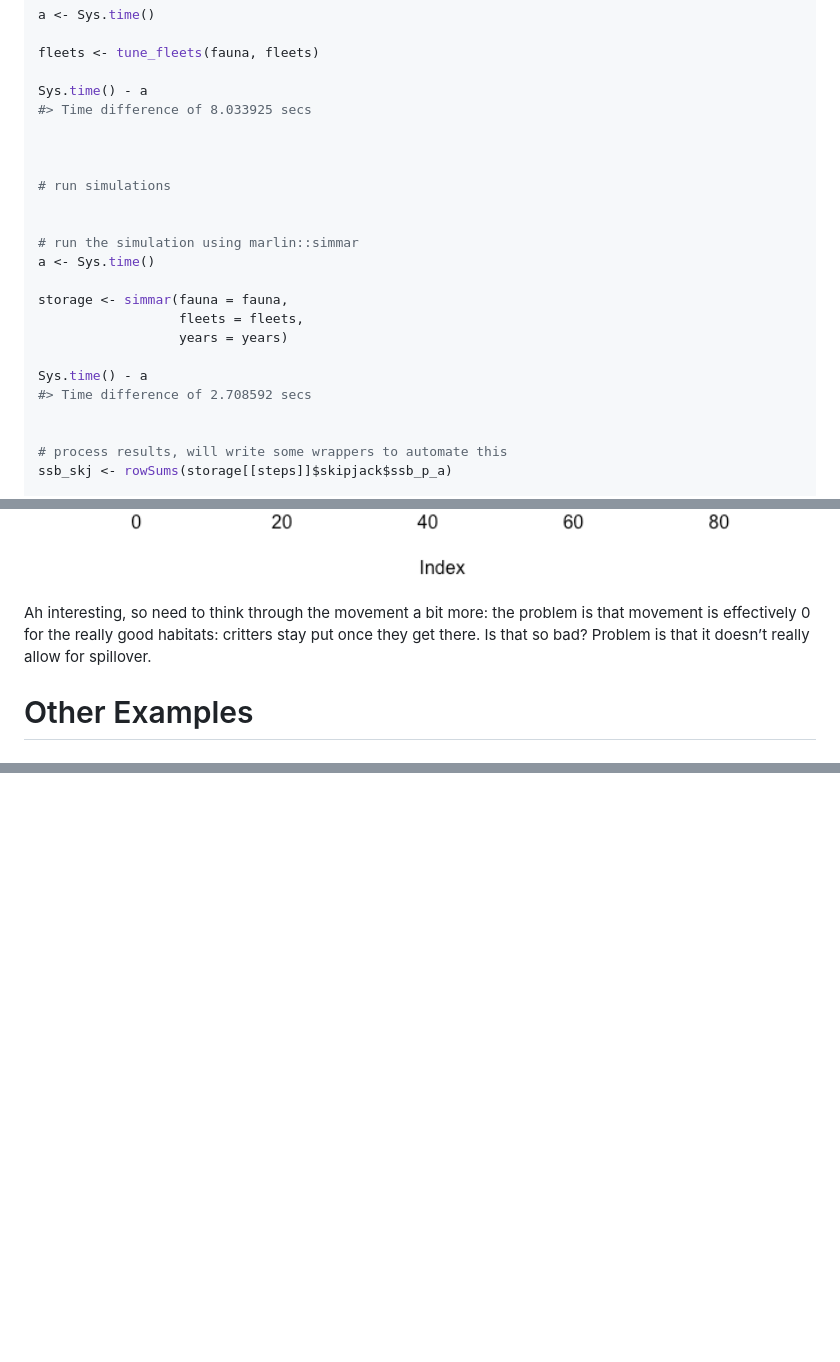
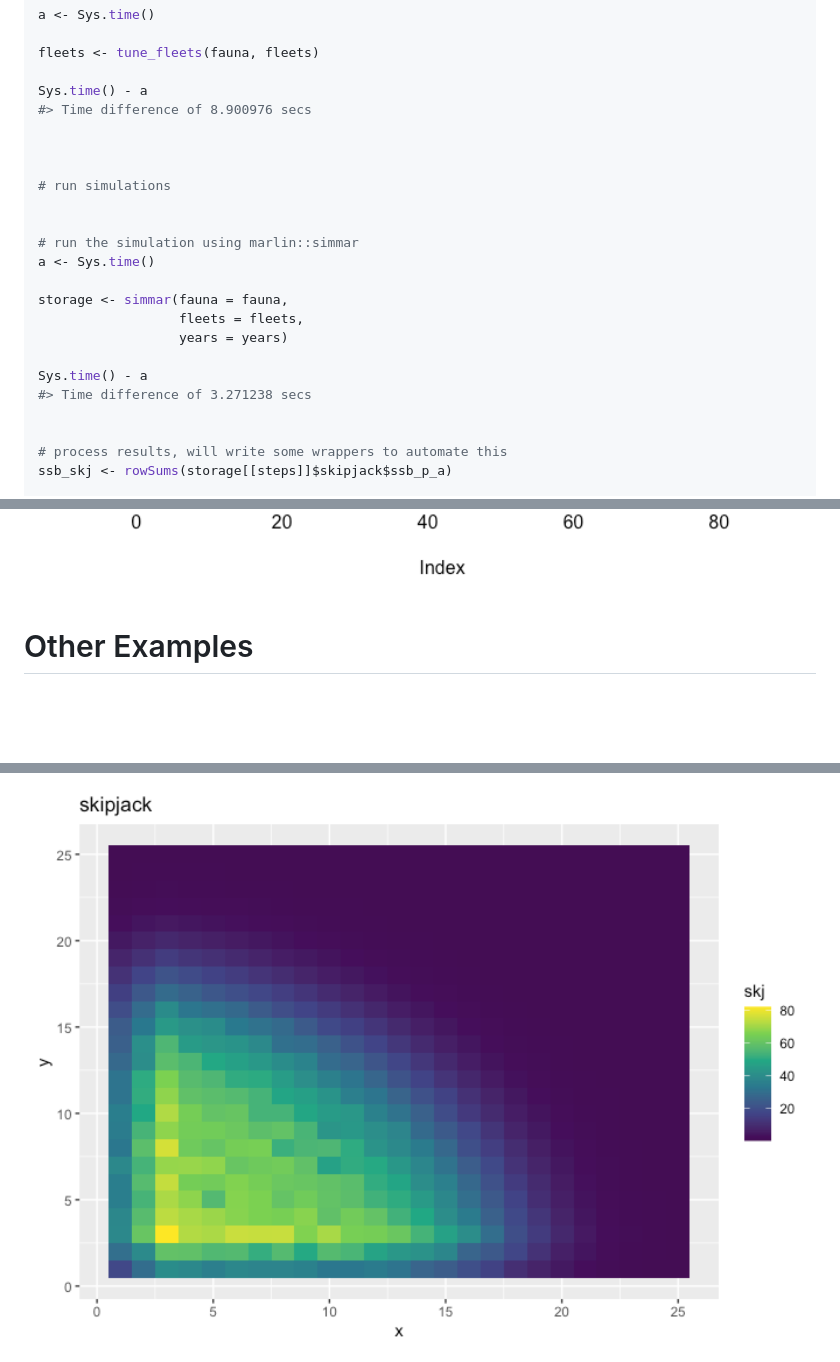
Before and after one commit to DanOvando/marlin, a Markdown page: README.md, 3 parts joined by grey strips. GitHub-like rendering; pictures changed too: man/figures/README-unnamed-chunk-4-1.png (added); blank space fills up the shorter version.

```diff
--- a/README.md
+++ b/README.md
@@ -247,7 +246,7 @@ a <- Sys.time()
 fleets <- tune_fleets(fauna, fleets)
 
 Sys.time() - a
-#> Time difference of 8.033925 secs
+#> Time difference of 8.900976 secs
 
 
 
@@ -262,7 +261,7 @@ storage <- simmar(fauna = fauna,
                   years = years)
 
 Sys.time() - a
-#> Time difference of 2.708592 secs
+#> Time difference of 3.271238 secs
 
 
 # process results, will write some wrappers to automate this
@@ -428,11 +427,6 @@ plot(skj_trajectory)
 
 <img src="man/figures/README-unnamed-chunk-2-8.png" width="100%" />
 
-Ah interesting, so need to think through the movement a bit more: the
-problem is that movement is effectively 0 for the really good habitats:
-critters stay put once they get there. Is that so bad? Problem is that
-it doesn’t really allow for spillover.
-
 # Other Examples
 
 ## Seasonal adult movement and different forms of density dependence
@@ -554,0 +679 @@ ggplot(check, aes(x, y, fill = skj)) +
+<img src="man/figures/README-unnamed-chunk-4-1.png" width="100%" />
```
Also changed, not shown: other parts of README.md (+137 -8 lines), NEWS.md (added, +3 -0 lines), 6 other files.
